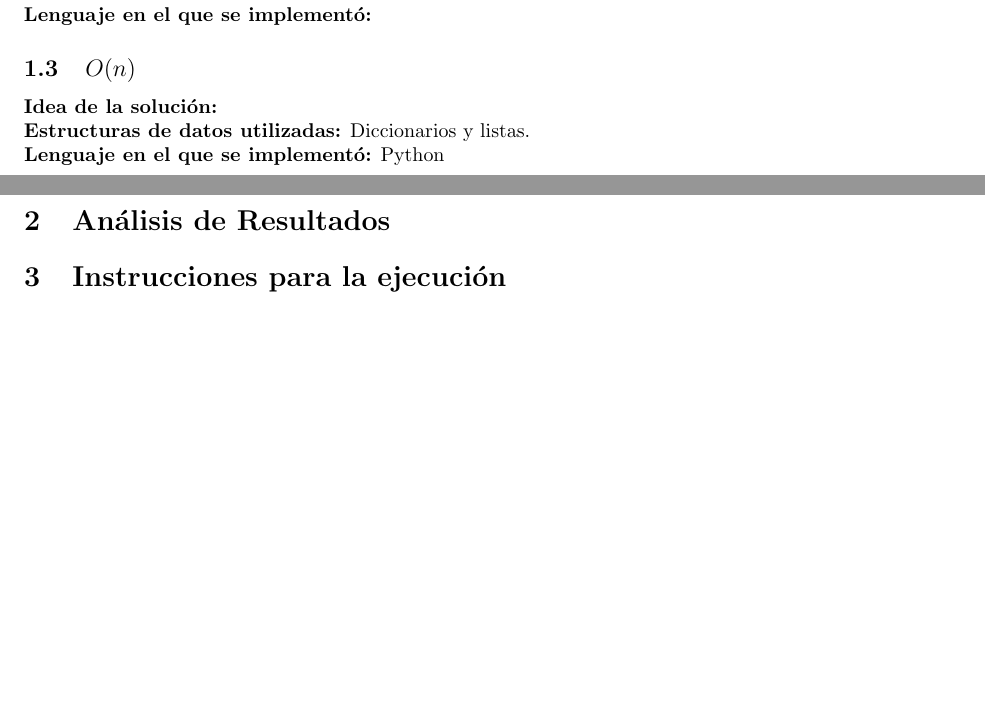
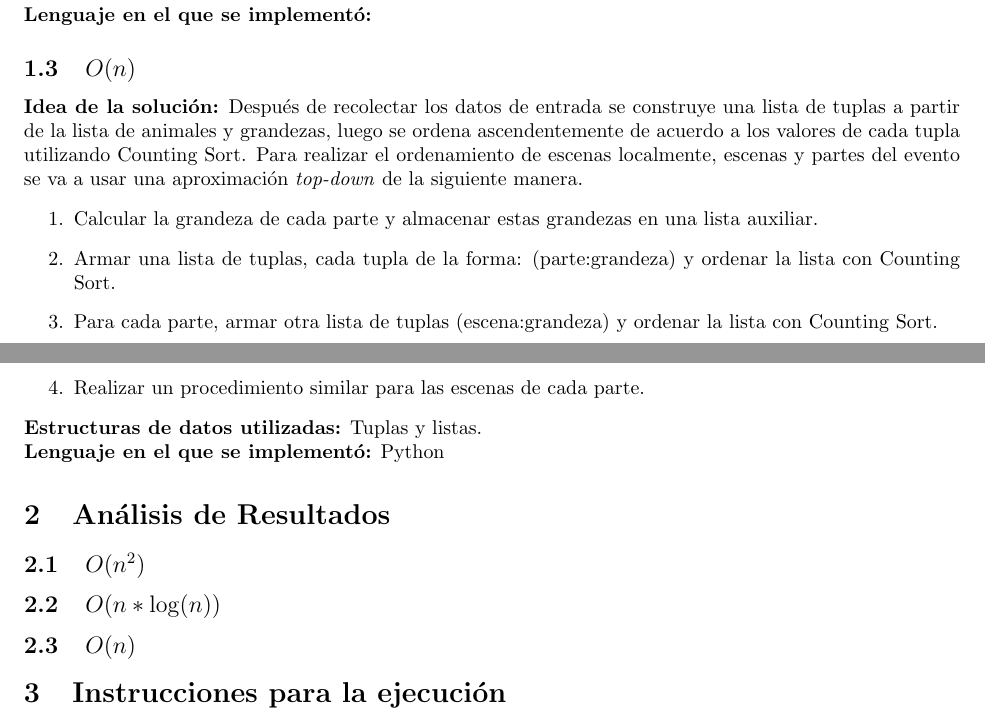
Before and after one commit to brayan-rincones/fada, a LaTeX document (informe.tex): two parts of pages 1 and 2 of 2, joined at a grey line, cut so that both start at the same text, the shorter picture padded with empty space. Compiled offline with pdfLaTeX.

Commit message:
Más texto al informe.

```diff
--- a/informe.tex
+++ b/informe.tex
@@ -38,11 +38,22 @@
 			\textbf{Estructuras de datos utilizadas:} \\
 			\textbf{Lenguaje en el que se implementó:}
 		\subsection{$O(n)$}
-			\textbf{Idea de la solución:}\\
-			\textbf{Estructuras de datos utilizadas:} Diccionarios y listas.\\
+			\textbf{Idea de la solución:} Después de recolectar los datos de entrada se construye una lista de tuplas a partir de la
+			lista de animales y grandezas, luego se ordena ascendentemente de acuerdo a los valores de cada tupla utilizando Counting Sort.
+			Para realizar el ordenamiento de escenas localmente, escenas y partes del evento se va a usar una aproximación \textit{top-down}
+			de la siguiente manera.
+				\begin{enumerate}
+					\item Calcular la grandeza de cada parte y almacenar estas grandezas en una lista auxiliar.
+					\item Armar una lista de tuplas, cada tupla de la forma: (parte:grandeza) y ordenar la lista con Counting Sort.
+					\item Para cada parte, armar otra lista de tuplas (escena:grandeza) y ordenar la lista con Counting Sort.
+					\item Realizar un procedimiento similar para las escenas de cada parte.
+				\end{enumerate}
+			\textbf{Estructuras de datos utilizadas:} Tuplas y listas.\\
 			\textbf{Lenguaje en el que se implementó:} Python
 	\section{Análisis de Resultados}
-
+		\subsection{$O(n^2)$}
+		\subsection{$O(n*\log(n))$}
+		\subsection{$O(n)$}
 	\section{Instrucciones para la ejecución}
 
 	\section{Sets de prueba}
```
Also changed, not shown: informe.pdf, 1 other file.
